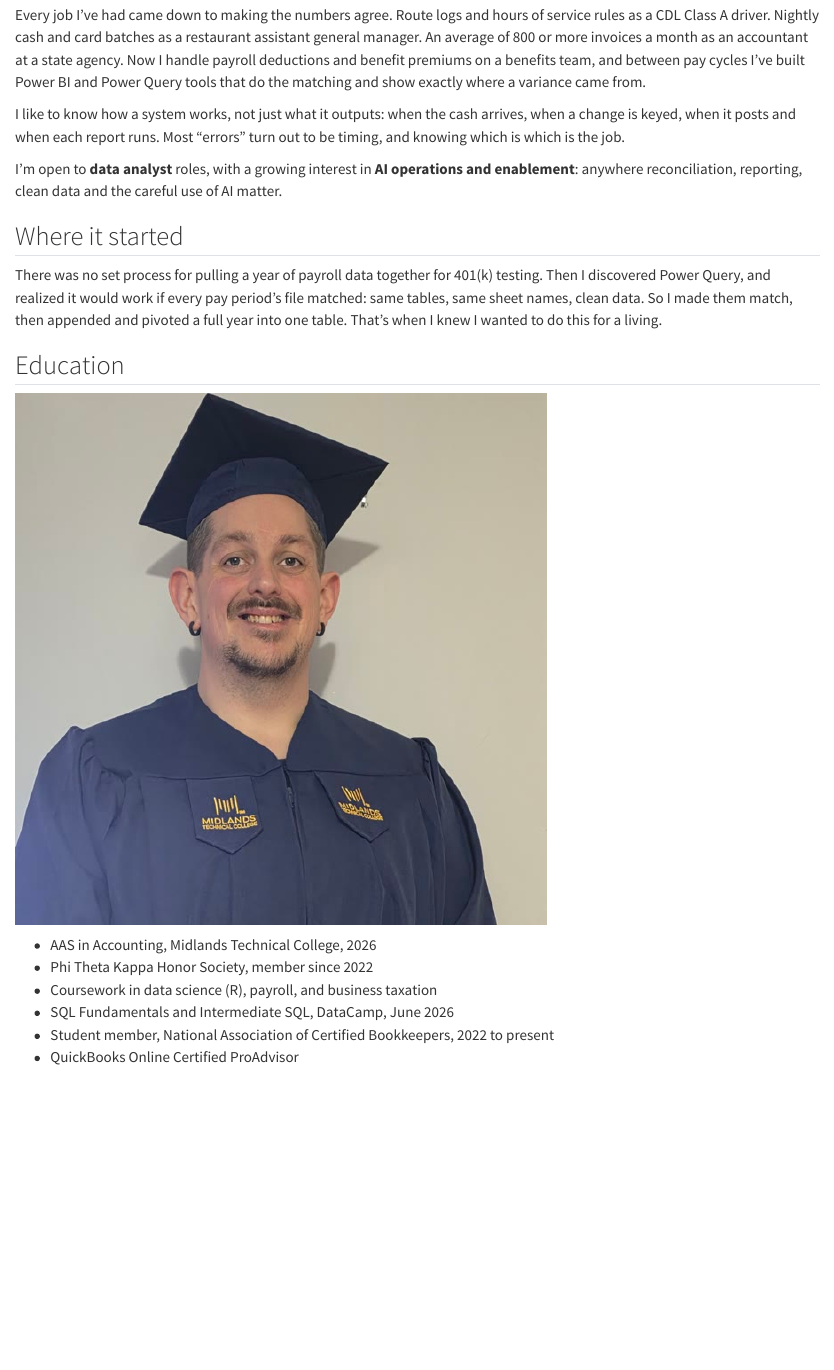
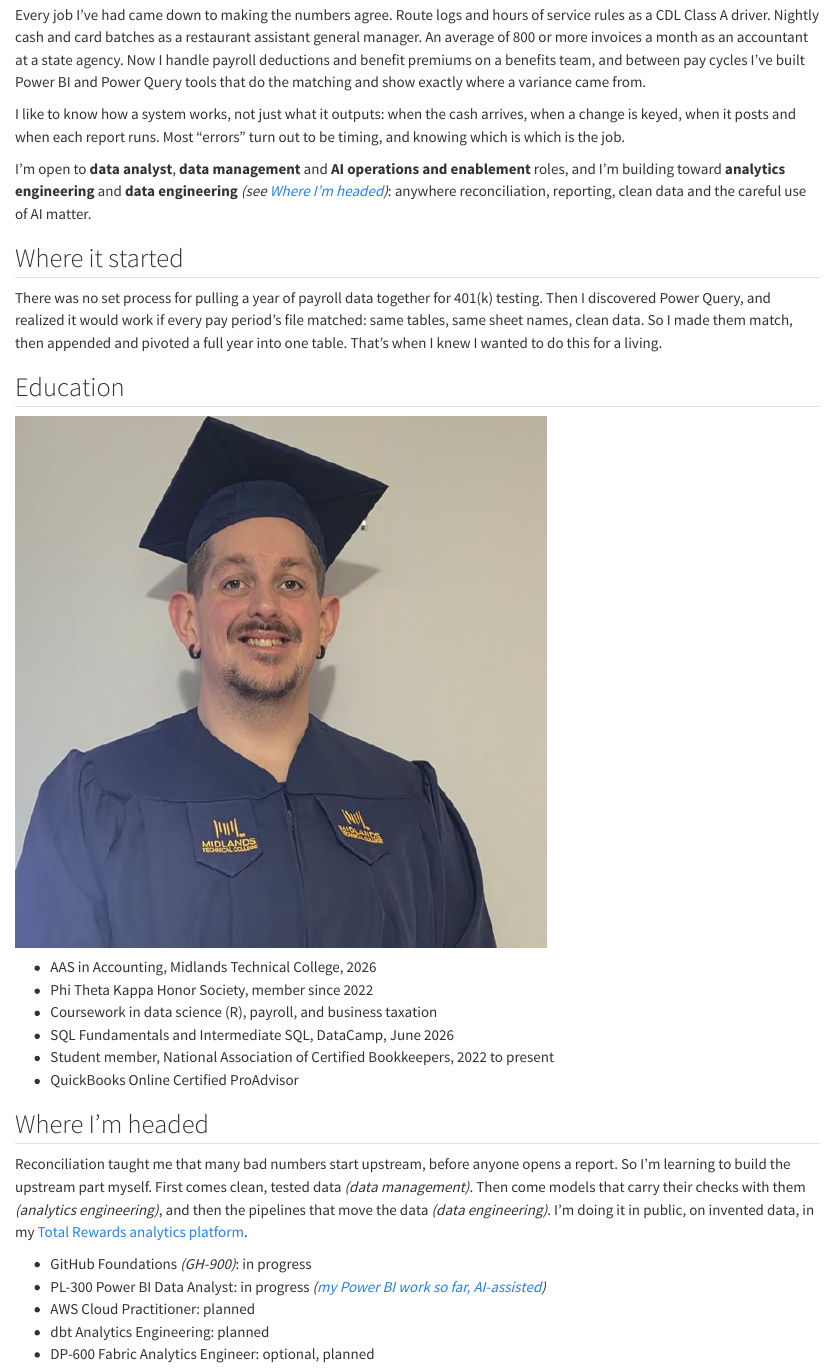
Before and after one commit to analysttom712/analysttom712.github.io, a Quarto document (about.qmd): the page in a window 1100 px wide, from 720 px down. Rendered offline with R 4.5, knitr and Pandoc in place of Quarto, with nearby package versions.

Commit message:
About: Where I'm headed section and target roles
- Open-to line names data analyst, data management and AI operations roles,
  building toward analytics and data engineering
- New section after Education: upstream path and cert path
  (GH-900 and PL-300 in progress; AWS CP and dbt planned; DP-600 optional),
  parentheticals in italics, Power BI link labelled AI-assisted
- Loop log: #15 merged, this slice in review, standardize line for #15

Co-Authored-By: Claude Opus 5.5 <noreply@anthropic.com>

```diff
--- a/about.qmd
+++ b/about.qmd
@@ -9,7 +9,7 @@
 
 I like to know how a system works, not just what it outputs: when the cash arrives, when a change is keyed, when it posts and when each report runs. Most "errors" turn out to be timing, and knowing which is which is the job.
 
-I'm open to **data analyst** roles, with a growing interest in **AI operations and enablement**: anywhere reconciliation, reporting, clean data and the careful use of AI matter.
+I'm open to **data analyst**, **data management** and **AI operations and enablement** roles, and I'm building toward **analytics engineering** and **data engineering** *(see [Where I'm headed](#headed))*: anywhere reconciliation, reporting, clean data and the careful use of AI matter.
 
 ## Where it started
 
@@ -25,3 +25,13 @@
 - SQL Fundamentals and Intermediate SQL, DataCamp, June 2026
 - Student member, National Association of Certified Bookkeepers, 2022 to present
 - QuickBooks Online Certified ProAdvisor
+
+## Where I'm headed {#headed}
+
+Reconciliation taught me that many bad numbers start upstream, before anyone opens a report. So I'm learning to build the upstream part myself. First comes clean, tested data *(data management)*. Then come models that carry their checks with them *(analytics engineering)*, and then the pipelines that move the data *(data engineering)*. I'm doing it in public, on invented data, in my [Total Rewards analytics platform](projects/total-rewards-platform.qmd).
+
+- GitHub Foundations *(GH-900)*: in progress
+- PL-300 Power BI Data Analyst: in progress *([my Power BI work so far, AI-assisted](projects/benefits-ledger.qmd))*
+- AWS Cloud Practitioner: planned
+- dbt Analytics Engineering: planned
+- DP-600 Fabric Analytics Engineer: optional, planned
```
Also changed, not shown: docs/LOOP_LOG.md.
